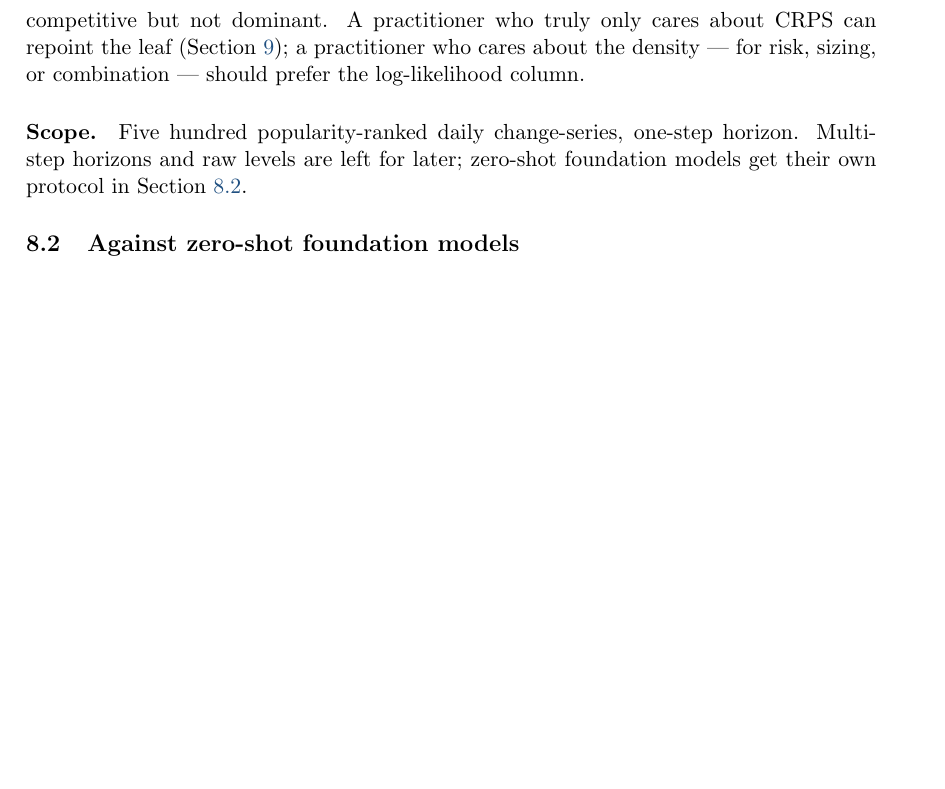
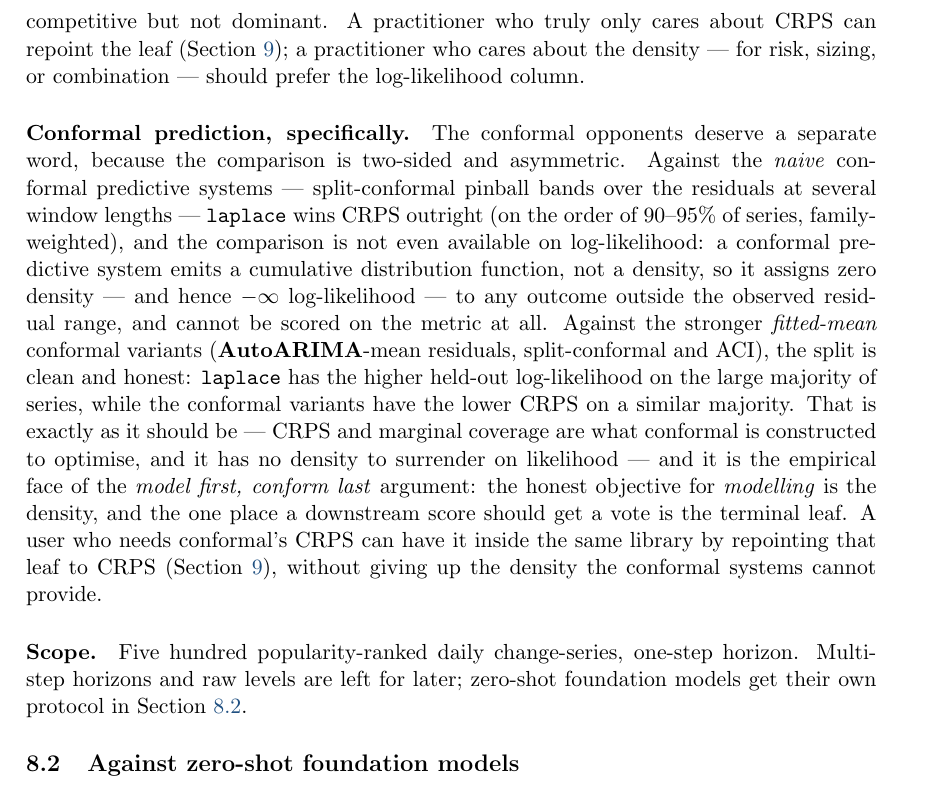
Before and after one commit to microprediction/skaters, a LaTeX document (papers/skaters-jss.tex): part of page 7 of 11, cut so that both start at the same text, the shorter picture padded with empty space. Compiled offline with pdfLaTeX.

Commit message:
Paper: add the conformal-prediction story explicitly
A dedicated paragraph in the experiments section: against naive conformal,
laplace wins CRPS outright (~90-95% family-weighted) and conformal cannot be
scored on log-likelihood at all (CDF, not a density); against the stronger
fitted-mean conformal (AutoARIMA + split/ACI), laplace wins likelihood on the
large majority while conformal wins CRPS on a similar majority -- its home turf,
and it has no density to surrender. This is the empirical face of model-first/
conform-last, and the crps-leaf gives a user conformal's CRPS inside the same
library without losing the density. Family-weighted figures rounded pending the
converged non-price study.

Co-Authored-By: Claude Opus 4.8 (1M context) <noreply@anthropic.com>

```diff
--- a/papers/skaters-jss.tex
+++ b/papers/skaters-jss.tex
@@ -416,6 +416,28 @@ can repoint the leaf (Section~\ref{sec:ablations}); a practitioner who cares abo
 the density --- for risk, sizing, or combination --- should prefer the
 log-likelihood column.
 
+\paragraph{Conformal prediction, specifically.}
+The conformal opponents deserve a separate word, because the comparison is
+two-sided and asymmetric. Against the \emph{naive} conformal predictive systems
+--- split-conformal pinball bands over the residuals at several window lengths ---
+\code{laplace} wins CRPS outright (on the order of $90$--$95\%$ of series,
+family-weighted), and the comparison is not even available on log-likelihood: a
+conformal predictive system emits a cumulative distribution function, not a
+density, so it assigns zero density --- and hence $-\infty$ log-likelihood --- to
+any outcome outside the observed residual range, and cannot be scored on the
+metric at all. Against the stronger \emph{fitted-mean} conformal variants
+(\pkg{AutoARIMA}-mean residuals, split-conformal and ACI), the split is clean and
+honest: \code{laplace} has the higher held-out log-likelihood on the large
+majority of series, while the conformal variants have the lower CRPS on a similar
+majority. That is exactly as it should be --- CRPS and marginal coverage are what
+conformal is constructed to optimise, and it has no density to surrender on
+likelihood --- and it is the empirical face of the \emph{model first, conform last}
+argument: the honest objective for \emph{modelling} is the density, and the one
+place a downstream score should get a vote is the terminal leaf. A user who needs
+conformal's CRPS can have it inside the same library by repointing that leaf to
+CRPS (Section~\ref{sec:ablations}), without giving up the density the conformal
+systems cannot provide.
+
 \paragraph{Scope.}
 Five hundred popularity-ranked daily change-series, one-step horizon. Multi-step
 horizons and raw levels are left for later; zero-shot foundation models get their
```
